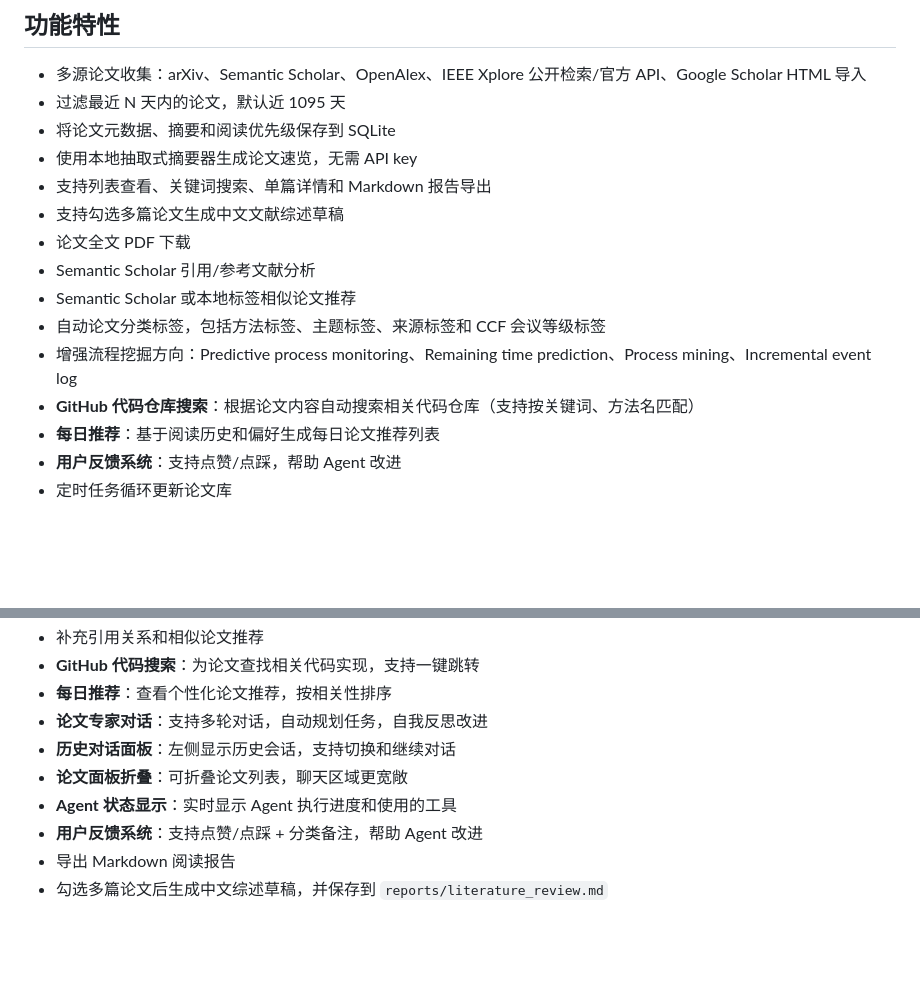
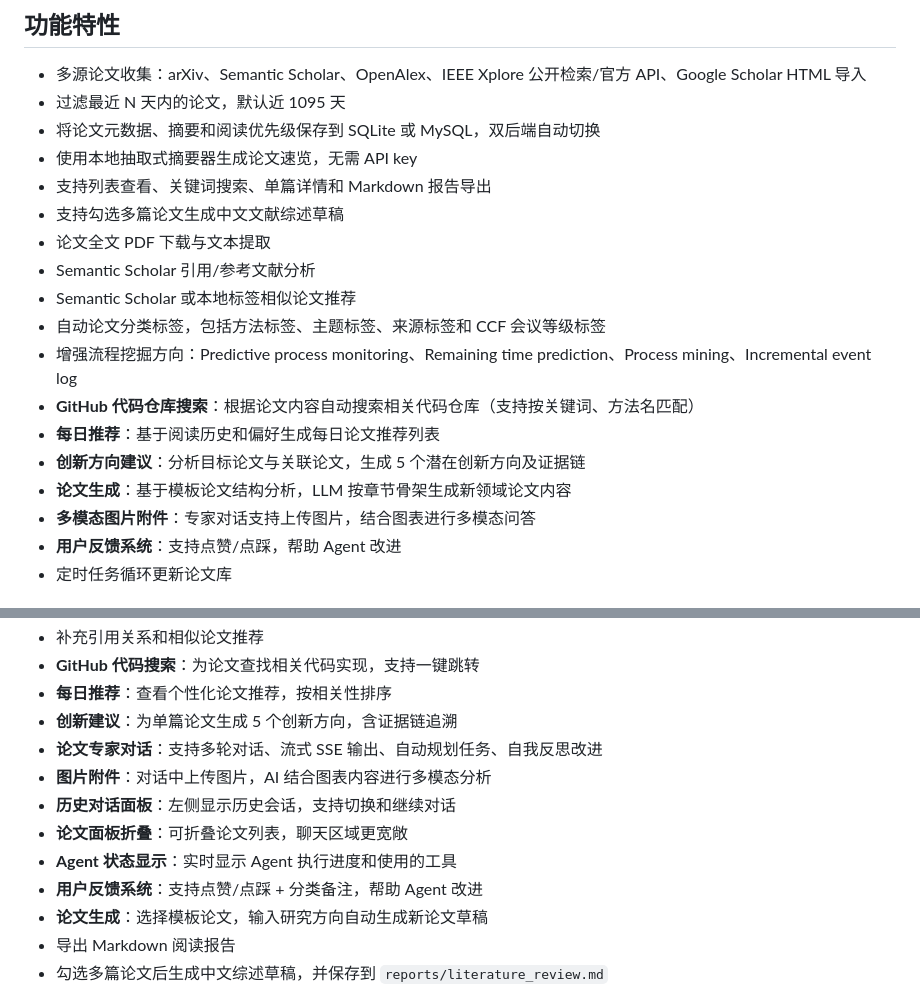
Before and after one commit to enterzxk/timepredict2, a Markdown page: README.md, 2 parts joined by grey strips. Drawn GitHub-style; blank space fills up the shorter version.

```diff
--- a/README.md
+++ b/README.md
@@ -39,17 +39,20 @@
 
 - 多源论文收集：arXiv、Semantic Scholar、OpenAlex、IEEE Xplore 公开检索/官方 API、Google Scholar HTML 导入
 - 过滤最近 N 天内的论文，默认近 1095 天
-- 将论文元数据、摘要和阅读优先级保存到 SQLite
+- 将论文元数据、摘要和阅读优先级保存到 SQLite 或 MySQL，双后端自动切换
 - 使用本地抽取式摘要器生成论文速览，无需 API key
 - 支持列表查看、关键词搜索、单篇详情和 Markdown 报告导出
 - 支持勾选多篇论文生成中文文献综述草稿
-- 论文全文 PDF 下载
+- 论文全文 PDF 下载与文本提取
 - Semantic Scholar 引用/参考文献分析
 - Semantic Scholar 或本地标签相似论文推荐
 - 自动论文分类标签，包括方法标签、主题标签、来源标签和 CCF 会议等级标签
 - 增强流程挖掘方向：Predictive process monitoring、Remaining time prediction、Process mining、Incremental event log
 - **GitHub 代码仓库搜索**：根据论文内容自动搜索相关代码仓库（支持按关键词、方法名匹配）
 - **每日推荐**：基于阅读历史和偏好生成每日论文推荐列表
+- **创新方向建议**：分析目标论文与关联论文，生成 5 个潜在创新方向及证据链
+- **论文生成**：基于模板论文结构分析，LLM 按章节骨架生成新领域论文内容
+- **多模态图片附件**：专家对话支持上传图片，结合图表进行多模态问答
 - **用户反馈系统**：支持点赞/点踩，帮助 Agent 改进
 - 定时任务循环更新论文库
 
@@ -133,11 +136,14 @@ Web 界面支持：
 - 补充引用关系和相似论文推荐
 - **GitHub 代码搜索**：为论文查找相关代码实现，支持一键跳转
 - **每日推荐**：查看个性化论文推荐，按相关性排序
-- **论文专家对话**：支持多轮对话，自动规划任务，自我反思改进
+- **创新建议**：为单篇论文生成 5 个创新方向，含证据链追溯
+- **论文专家对话**：支持多轮对话、流式 SSE 输出、自动规划任务、自我反思改进
+- **图片附件**：对话中上传图片，AI 结合图表内容进行多模态分析
 - **历史对话面板**：左侧显示历史会话，支持切换和继续对话
 - **论文面板折叠**：可折叠论文列表，聊天区域更宽敞
 - **Agent 状态显示**：实时显示 Agent 执行进度和使用的工具
 - **用户反馈系统**：支持点赞/点踩 + 分类备注，帮助 Agent 改进
+- **论文生成**：选择模板论文，输入研究方向自动生成新论文草稿
 - 导出 Markdown 阅读报告
 - 勾选多篇论文后生成中文综述草稿，并保存到 `reports/literature_review.md`
 
```
Also changed, not shown: other parts of README.md (+32 -29 lines).
